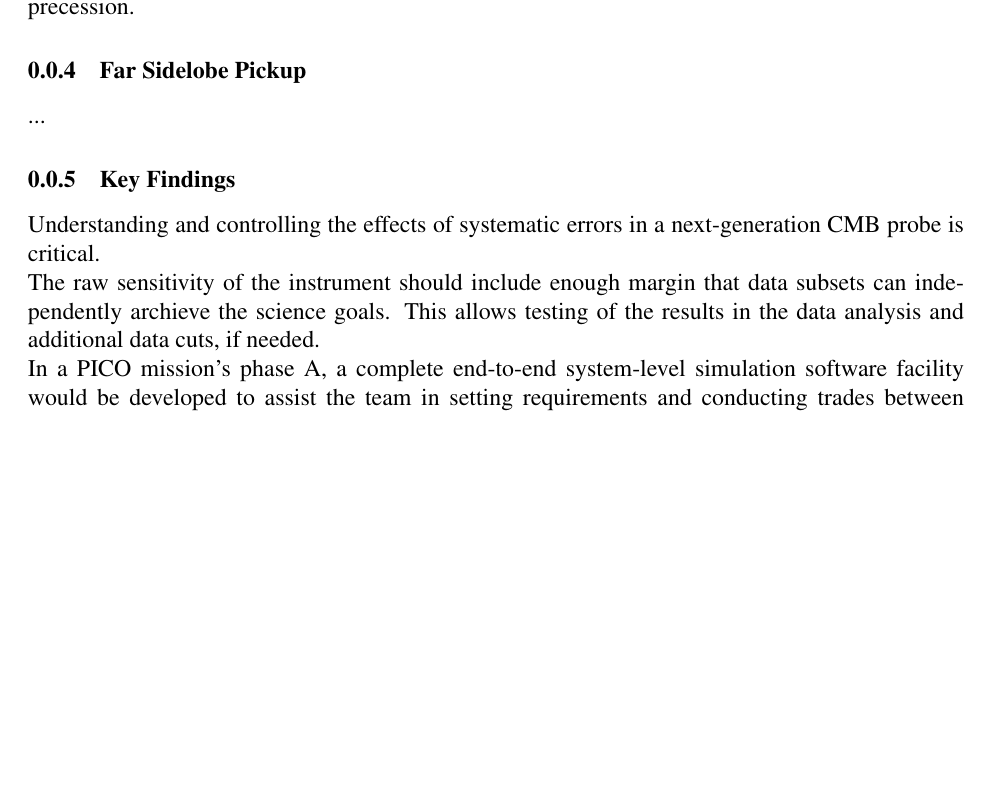
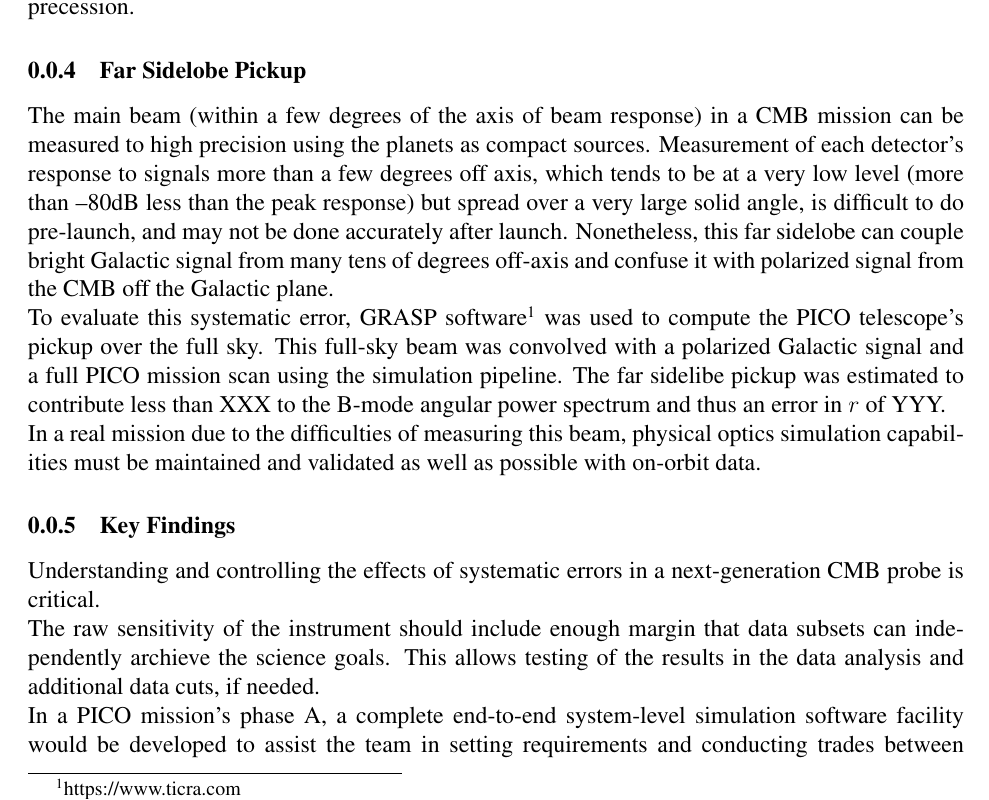
Before and after one commit to CMB-Probe/PICOReport, a LaTeX document (systematics.tex): part of page 6 of 6 before the commit and part of page 6 of 7 after it, cut so that both start at the same text, the shorter picture padded with empty space. Compiled offline with pdfLaTeX.

Commit message:
Small blurb on FSL

```diff
--- a/systematics.tex
+++ b/systematics.tex
@@ -284,7 +284,11 @@ Results of the simulation are shown in Figures~XXX and YYY. The scanning strateg
 
 \subsubsection{Far Sidelobe Pickup}
 \label{sec:fsl}
-...
+The main beam (within a few degrees of the axis of beam response) in a CMB mission can be measured to high precision using the planets as compact sources.  Measurement of each detector's response to signals more than a few degrees off axis, which tends to be at a very low level (more than --80dB less than the peak response) but spread over a very large solid angle, is difficult to do pre-launch, and may not be done accurately after launch.  Nonetheless, this far sidelobe can couple bright Galactic signal from many tens of degrees off-axis and confuse it with polarized signal from the CMB off the Galactic plane.
+
+To evaluate this systematic error, GRASP software\footnote{https://www.ticra.com} was used to compute the \pico\ telescope's pickup over the full sky.  This full-sky beam was convolved with a polarized Galactic signal and a full \pico\ mission scan using the simulation pipeline.  The far sidelibe pickup was estimated to contribute less than XXX to the B-mode angular power spectrum and thus an error in $r$ of YYY.
+
+In a real mission due to the difficulties of measuring this beam, physical optics simulation capabilities must be maintained and validated as well as possible with on-orbit data.
 
 \subsubsection{Key Findings}
 Understanding and controlling the effects of systematic errors in a
```
